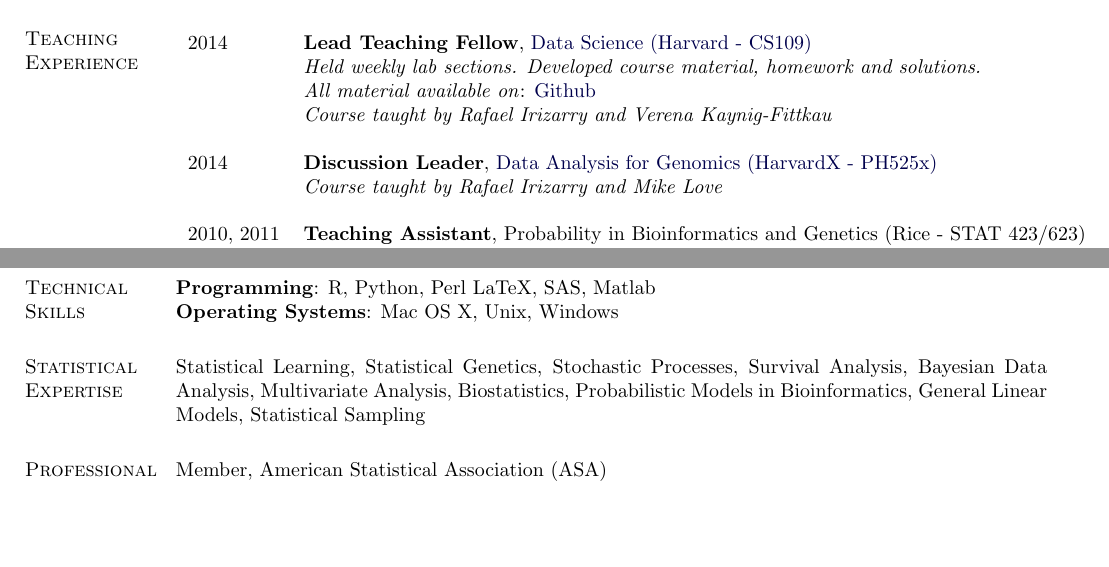
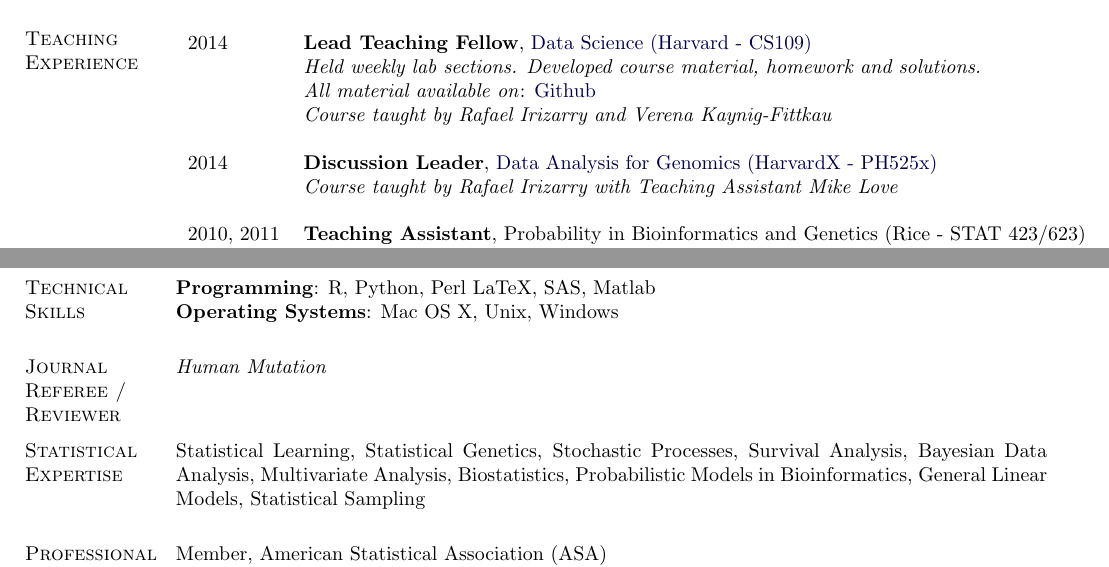
Before and after one commit to jmcgread/stephaniehicks.github.io, a LaTeX CV (CV_StephanieHicks.tex): two parts of pages 4 and 5 of 5, joined at a grey line, cut so that both start at the same text, the shorter picture padded with empty space. Compiled offline with pdfLaTeX.

Commit message:
added journal referee/review section

```diff
--- a/CV_StephanieHicks.tex
+++ b/CV_StephanieHicks.tex
@@ -318,7 +318,7 @@
 & \textit{Course taught by Rafael Irizarry and Verena Kaynig-Fittkau} \\
 & \\
 2014 & \textbf{Discussion Leader}, \href{https://www.edx.org/course/harvardx/harvardx-ph525x-data-analysis-genomics-1401}{Data Analysis for Genomics (HarvardX - PH525x)} \\
-& \textit{Course taught by Rafael Irizarry and Mike Love} \\
+& \textit{Course taught by Rafael Irizarry with Teaching Assistant Mike Love} \\
 & \\
 2010, 2011 & \textbf{Teaching Assistant}, Probability in Bioinformatics and Genetics (Rice - STAT 423/623)   \\
 & \textit{Grade homeworks, provide solutions, hold office hours and gave several guest lectures. } \\
@@ -404,6 +404,17 @@
 \textbf{Operating Systems}: Mac OS X, Unix, Windows
 
 
+%%%%%%%%%%%%%%%%%%%%%%%%%%%%%%%%%%%%
+%%%%%%% Reviewed journal articles %%%%%%%%%%%%%%%%
+%%%%%%%%%%%%%%%%%%%%%%%%%%%%%%%%%%%%
+
+\section{Journal Referee / Reviewer}
+\emph{Human Mutation}
+
+\vskip .2in
+%%%%%%%%%%%%%%%%%%%%%%%%%%%%%%%%%%%%
+%%%%%%%% Statistical Expertise %%%%%%%%%%%%%%%%%%
+%%%%%%%%%%%%%%%%%%%%%%%%%%%%%%%%%%%%
 
 \section{Statistical Expertise}
 %
```
Also changed, not shown: CV_StephanieHicks.pdf, CV_StephanieHicks.tex (4 more changed lines).
